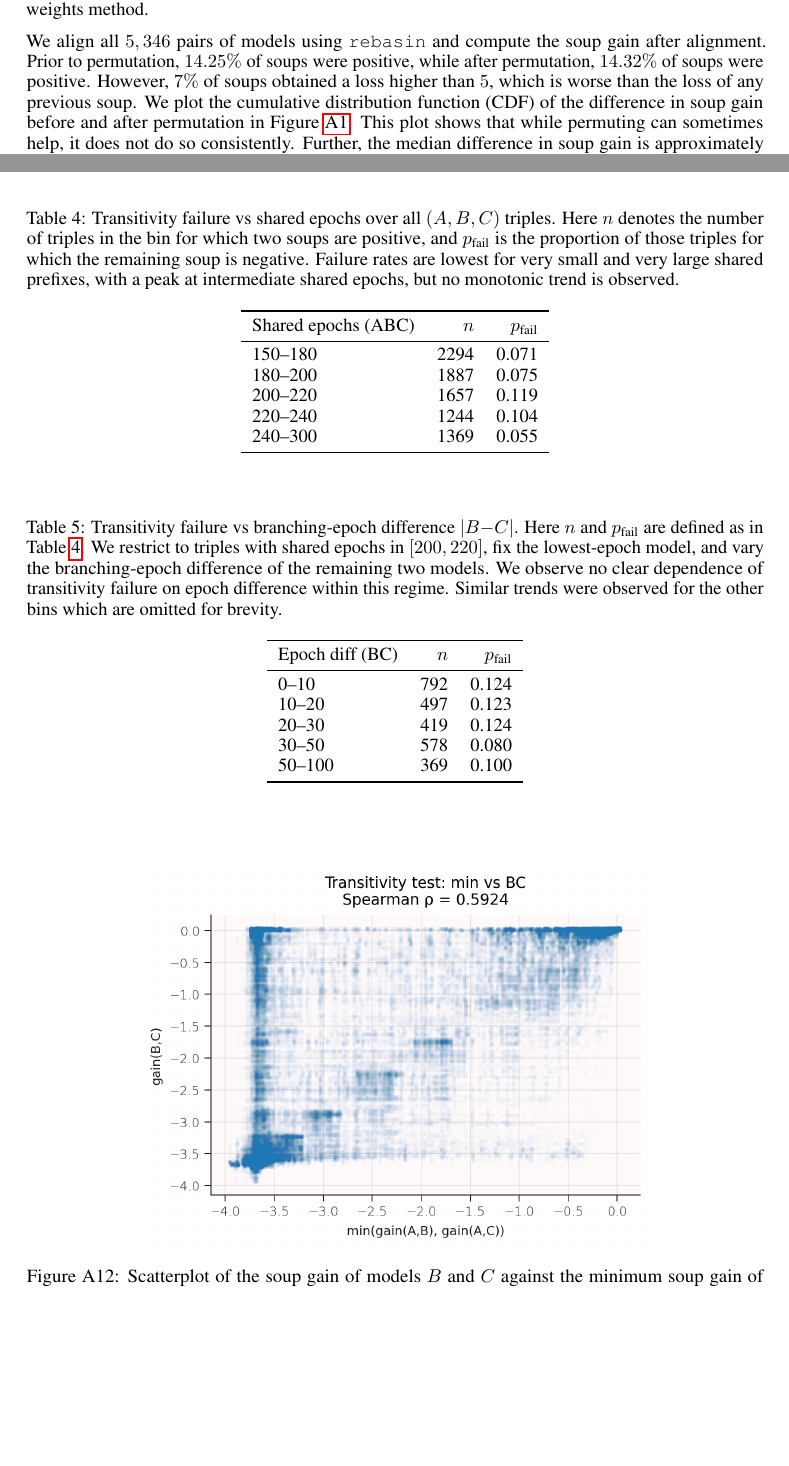
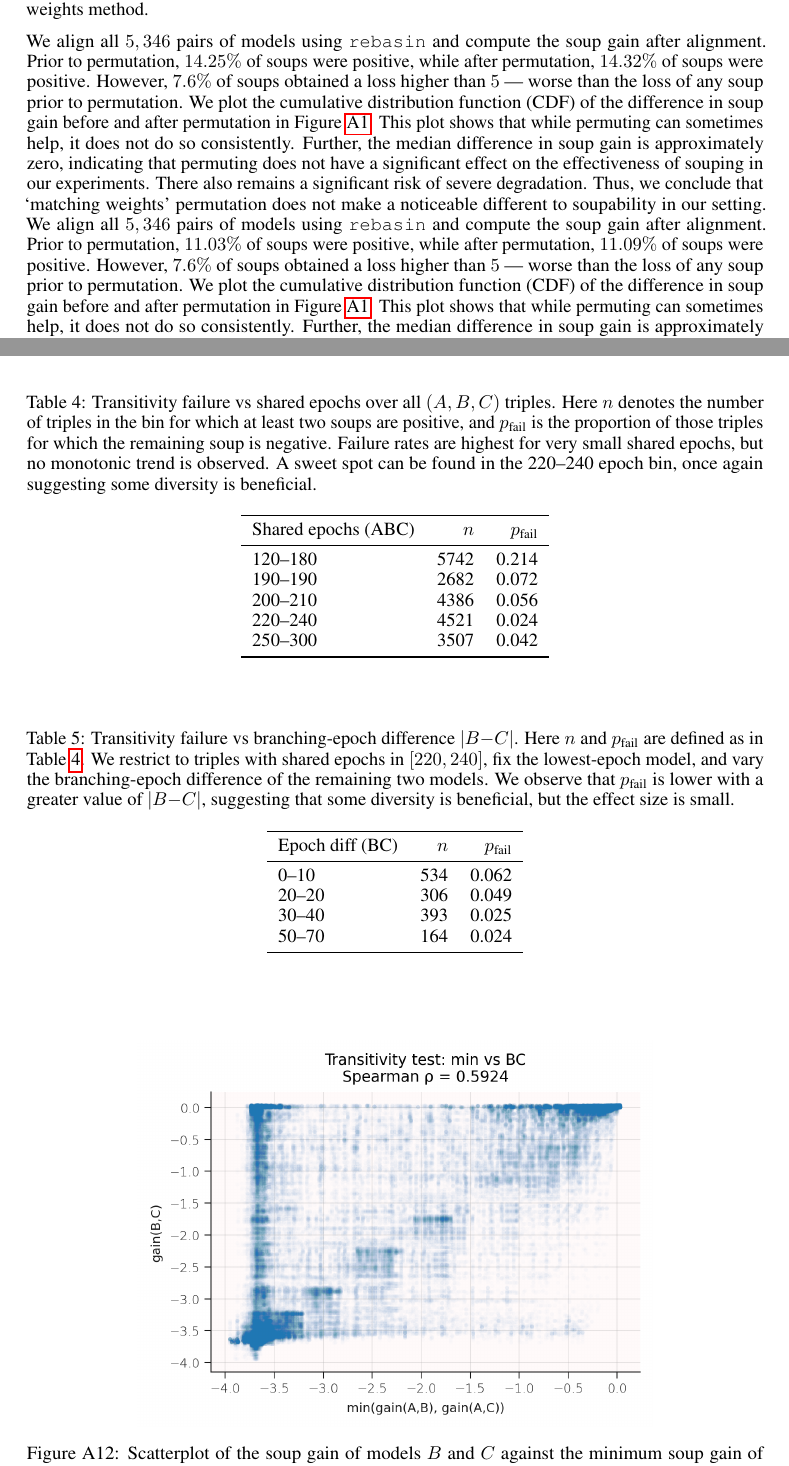
Before and after one commit to chipnbits/too-salty, a LaTeX paper (iclr_report/report.tex, which reads iclr_report/parts/5_appendix.tex): two parts of pages 6 and 13 of 18, joined at a grey line, cut so that both start at the same text, the shorter picture padded with empty space. Compiled offline with pdfLaTeX.

Commit message:
pierre final iclr edits

```diff
--- a/iclr_report/parts/5_appendix.tex
+++ b/iclr_report/parts/5_appendix.tex
@@ -11,7 +11,8 @@
 
 Following the work from~\citet{gitrebasin}, we investigate whether permuting the neurons of models prior to souping increases the effectiveness of souping. We use the \texttt{rebasin}\footnote{\url{https://pypi.org/project/rebasin/}} package to align pairs of models before souping. This package uses the `matching weights' method which permutes the neurones by inspecting only the weights. This contrasts with `activation matching' which requires forward passes through the network, and `straight through estimators' which are even more computationally expensive. The authors find that matching weights performs similarly to activation matching while being computationally cheaper. Therefore, we only consider the matching weights method.
 
-We align all $5,346$ pairs of models using \texttt{rebasin} and compute the soup gain after alignment. Prior to permutation, $14.25\%$ of soups were positive, while after permutation, $14.32\%$ of soups were positive. However, $7\%$ of soups obtained a loss higher than $5$, which is worse than the loss of any previous soup. We plot the cumulative distribution function (CDF) of the difference in soup gain before and after permutation in Figure~\ref{fig:permutated_vs_soup_gain_cdf}. This plot shows that while permuting can sometimes help, it does not do so consistently. Further, the median difference in soup gain is approximately zero, indicating that permuting does not have a significant effect on the effectiveness of souping in our experiments. There also remains a significant risk of severe degradation. Thus, we conclude that `matching weights' permutation does not make a noticeable different to soupability in our setting.
+We align all $5,346$ pairs of models using \texttt{rebasin} and compute the soup gain after alignment. Prior to permutation, $14.25\%$ of soups were positive, while after permutation, $14.32\%$ of soups were positive. However, $7.6\%$ of soups obtained a loss higher than $5$ — worse than the loss of any soup prior to permutation. We plot the cumulative distribution function (CDF) of the difference in soup gain before and after permutation in Figure~\ref{fig:permutated_vs_soup_gain_cdf}. This plot shows that while permuting can sometimes help, it does not do so consistently. Further, the median difference in soup gain is approximately zero, indicating that permuting does not have a significant effect on the effectiveness of souping in our experiments. There also remains a significant risk of severe degradation. Thus, we conclude that `matching weights' permutation does not make a noticeable different to soupability in our setting.
+We align all $5,346$ pairs of models using \texttt{rebasin} and compute the soup gain after alignment. Prior to permutation, $11.03\%$ of soups were positive, while after permutation, $11.09\%$ of soups were positive. However, $7.6\%$ of soups obtained a loss higher than $5$ — worse than the loss of any soup prior to permutation. We plot the cumulative distribution function (CDF) of the difference in soup gain before and after permutation in Figure~\ref{fig:permutated_vs_soup_gain_cdf}. This plot shows that while permuting can sometimes help, it does not do so consistently. Further, the median difference in soup gain is approximately zero, indicating that permuting does not have a significant effect on the effectiveness of souping in our experiments. There also remains a significant risk of severe degradation. Thus, we conclude that `matching weights' permutation does not make a noticeable different to soupability in our setting.
 
 \begin{figure}[h]
     \centering
@@ -168,19 +169,19 @@ Training
 \begin{table}[t]
 \centering
 \caption{Transitivity failure vs shared epochs over all $(A,B,C)$ triples.
-Here $n$ denotes the number of triples in the bin for which two soups are positive, and
+Here $n$ denotes the number of triples in the bin for which at least two soups are positive, and
 $p_{\text{fail}}$ is the proportion of those triples for which the remaining soup is negative.
-Failure rates are lowest for very small and very large shared prefixes, with a peak at intermediate shared epochs, but no monotonic trend is observed.}
+Failure rates are highest for very small shared epochs, but no monotonic trend is observed. A sweet spot can be found in the 220--240 epoch bin, once again suggesting some diversity is beneficial.}
 \label{tab:shared_epoch_triples_transitivity}
 \begin{tabular}{lrr}
 \toprule
 Shared epochs (ABC) & $n$ & $p_{\text{fail}}$ \\
 \midrule
-150--180 & 2294 & 0.071 \\
-180--200 & 1887 & 0.075 \\
-200--220 & 1657 & 0.119 \\
-220--240 & 1244 & 0.104 \\
-240--300 & 1369 & 0.055 \\
+120--180 & 5742 & 0.214 \\
+190--190 & 2682 & 0.072 \\
+200--210 & 4386 & 0.056 \\
+220--240 & 4521 & 0.024 \\
+250--300 & 3507 & 0.042 \\
 \bottomrule
 \end{tabular}
 \end{table}
@@ -189,18 +190,17 @@ Shared epochs (ABC) & $n$ & $p_{\text{fail}}$ \\
 \centering
 \caption{Transitivity failure vs branching-epoch difference $|B{-}C|$.
 Here $n$ and $p_{\text{fail}}$ are defined as in Table~\ref{tab:shared_epoch_triples_transitivity}.
-We restrict to triples with shared epochs in $[200,220]$, fix the lowest-epoch model, and vary the branching-epoch difference of the remaining two models.
-We observe no clear dependence of transitivity failure on epoch difference within this regime. Similar trends were observed for the other bins which are omitted for brevity.}
+We restrict to triples with shared epochs in $[220,240]$, fix the lowest-epoch model, and vary the branching-epoch difference of the remaining two models.
+We observe that $p_{\text{fail}}$ is lower with a greater value of $|B{-}C|$, suggesting that some diversity is beneficial, but the effect size is small.}
 \label{tab:epoch_diff_triples_transitivity}
 \begin{tabular}{lrr}
 \toprule
 Epoch diff (BC) & $n$ & $p_{\text{fail}}$ \\
 \midrule
-0--10   & 792 & 0.124 \\
-10--20  & 497 & 0.123 \\
-20--30  & 419 & 0.124 \\
-30--50  & 578 & 0.080 \\
-50--100 & 369 & 0.100 \\
+0--10 & 534 & 0.062 \\
+20--20 & 306 & 0.049 \\
+30--40 & 393 & 0.025 \\
+50--70 & 164 & 0.024 \\
 \bottomrule
 \end{tabular}
 \end{table}
```
Also changed, not shown: iclr_report/parts/2_introduction.tex (+6 -6 lines), iclr_report/parts/3_experiments.tex (+14 -15 lines), iclr_report/figures/model_embeddings.pdf, iclr_report/figures/permutated_vs_soup_gain_cdf.pdf, report/figures/transitivity_binary.pdf, report/figures/transitivity_mean.png, report/figures/transitivity_min.png, 4 other files.
